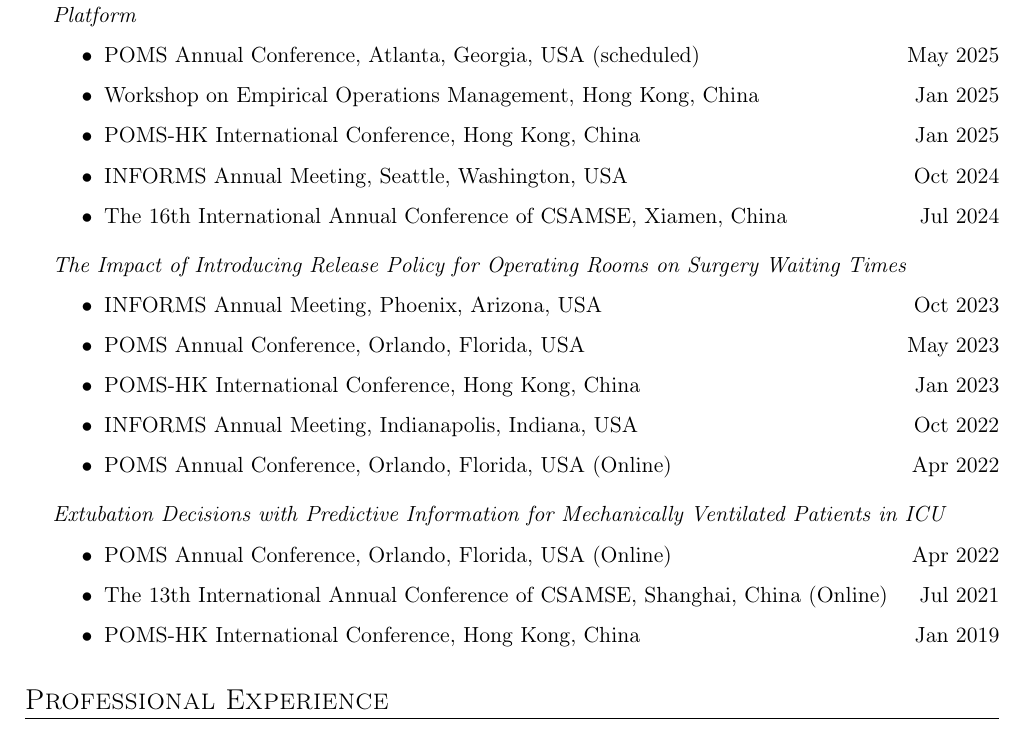
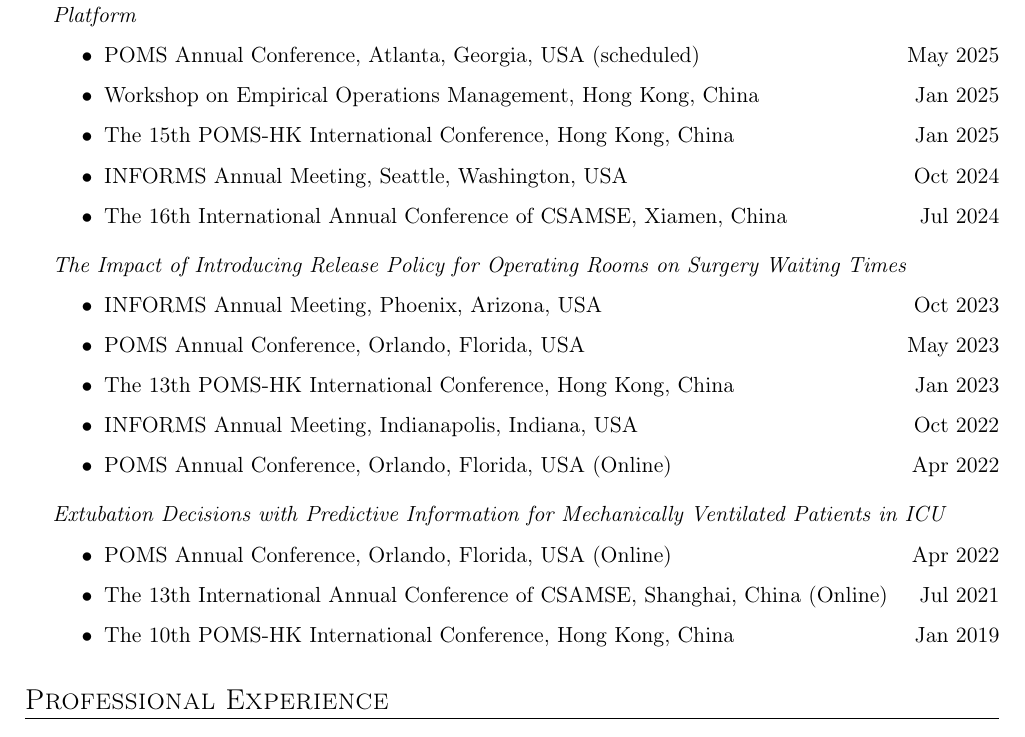
Before and after one commit to gcheng-nus/gcheng-nus.github.io, a LaTeX CV (CV/CV_Guang.tex): part of page 2 of 3, cut so that both start at the same text. Compiled offline with pdfLaTeX.

Commit message:
update cv

```diff
--- a/CV/CV_Guang.tex
+++ b/CV/CV_Guang.tex
@@ -187,7 +187,7 @@
 	\begin{itemize}[label=$\bullet$]
 		\item POMS Annual Conference, Atlanta, Georgia, USA (scheduled) \hfill May 2025
 		\item Workshop on Empirical Operations Management, Hong Kong, China \hfill Jan 2025
-		\item POMS-HK International Conference, Hong Kong, China \hfill Jan 2025
+		\item The 15th POMS-HK International Conference, Hong Kong, China \hfill Jan 2025
 		\item INFORMS Annual Meeting, Seattle, Washington, USA \hfill Oct 2024
 		\item The 16th International Annual Conference of CSAMSE, Xiamen, China \hfill Jul 2024
 	\end{itemize}
@@ -196,7 +196,7 @@
 	\begin{itemize}[label=$\bullet$]
 		\item INFORMS Annual Meeting, Phoenix, Arizona, USA \hfill Oct 2023
 		\item POMS Annual Conference, Orlando, Florida, USA \hfill May 2023
-		\item POMS-HK International Conference, Hong Kong, China \hfill Jan 2023
+		\item The 13th POMS-HK International Conference, Hong Kong, China \hfill Jan 2023
 		\item INFORMS Annual Meeting, Indianapolis, Indiana, USA \hfill Oct 2022
 		\item POMS Annual Conference, Orlando, Florida, USA (Online) \hfill Apr 2022
 		% \item IARS Annual Meeting, poster presentation, virtual \hfill Mar 2022
@@ -206,7 +206,7 @@
 	\begin{itemize}[label=$\bullet$]
 		\item POMS Annual Conference, Orlando, Florida, USA (Online) \hfill Apr 2022
 		\item The 13th International Annual Conference of CSAMSE, Shanghai, China (Online) \hfill Jul 2021
-		\item POMS-HK International Conference, Hong Kong, China \hfill Jan 2019
+		\item The 10th POMS-HK International Conference, Hong Kong, China \hfill Jan 2019
 	\end{itemize}
 
 \end{itemize}
```
Also changed, not shown: CV/CV_Guang.pdf, 1 other file.
